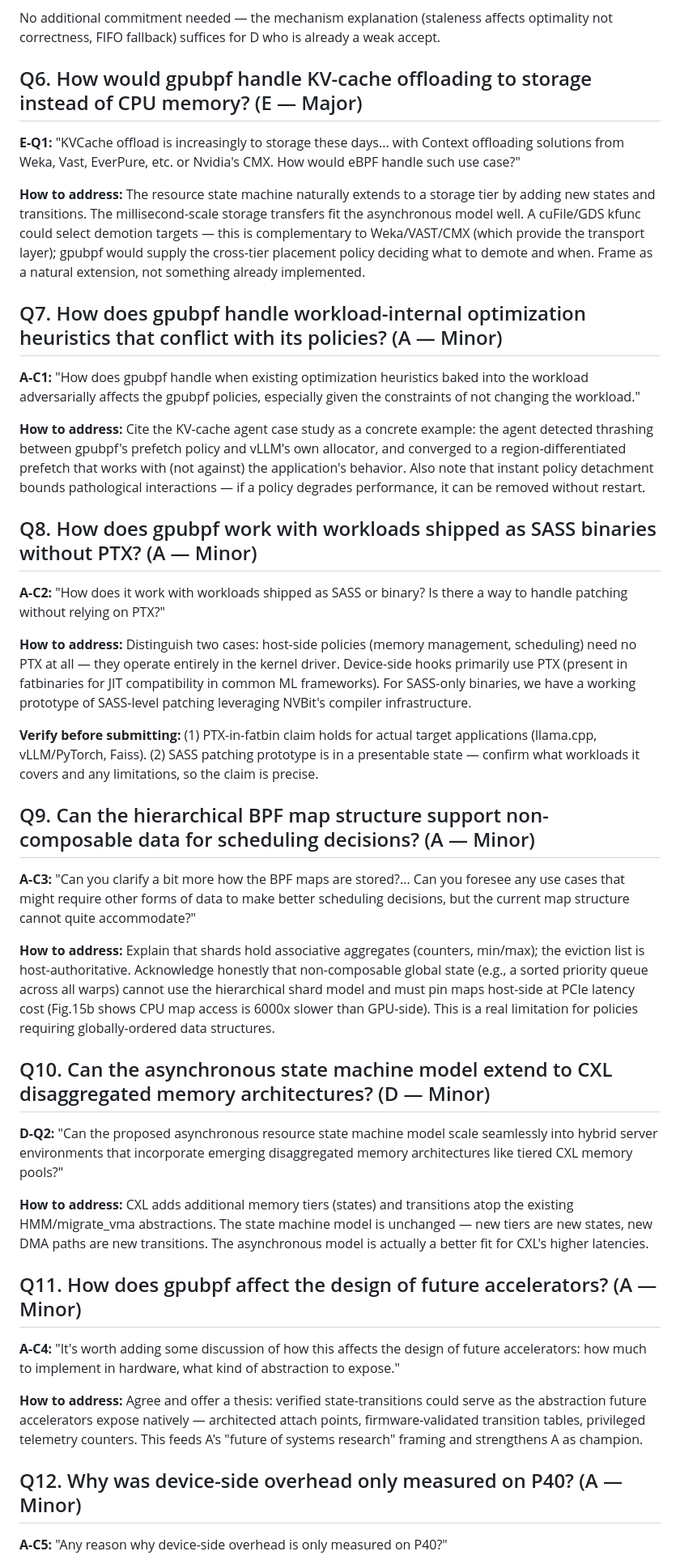
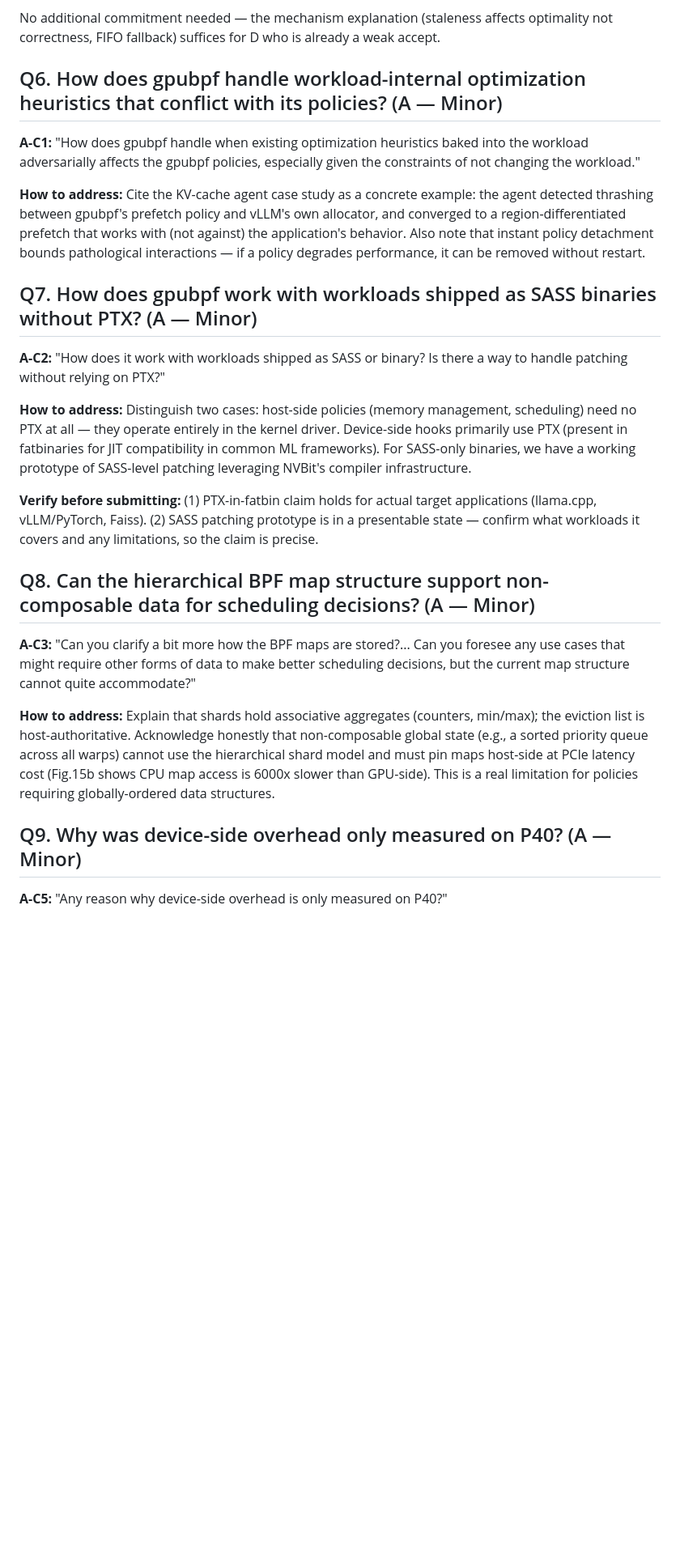
Before and after one commit to yunwei37/gpu-ext-paper, a Markdown page: asplos-27-rebuttal/rebuttal.md, the part around one of its changes. Shown at 81% size. Drawn GitHub-style; blank space fills up the shorter version.

```diff
--- a/asplos-27-rebuttal/rebuttal.md
+++ b/asplos-27-rebuttal/rebuttal.md
@@ -67,19 +67,13 @@ For D's isolation question: describe the path to per-tenant isolation — per-cg
 
 No additional commitment needed — the mechanism explanation (staleness affects optimality not correctness, FIFO fallback) suffices for D who is already a weak accept.
 
-## Q6. How would gpubpf handle KV-cache offloading to storage instead of CPU memory? (E — Major)
-
-**E-Q1:** "KVCache offload is increasingly to storage these days... with Context offloading solutions from Weka, Vast, EverPure, etc. or Nvidia's CMX. How would eBPF handle such use case?"
-
-**How to address:** The resource state machine naturally extends to a storage tier by adding new states and transitions. The millisecond-scale storage transfers fit the asynchronous model well. A cuFile/GDS kfunc could select demotion targets — this is complementary to Weka/VAST/CMX (which provide the transport layer); gpubpf would supply the cross-tier placement policy deciding what to demote and when. Frame as a natural extension, not something already implemented.
-
-## Q7. How does gpubpf handle workload-internal optimization heuristics that conflict with its policies? (A — Minor)
+## Q6. How does gpubpf handle workload-internal optimization heuristics that conflict with its policies? (A — Minor)
 
 **A-C1:** "How does gpubpf handle when existing optimization heuristics baked into the workload adversarially affects the gpubpf policies, especially given the constraints of not changing the workload."
 
 **How to address:** Cite the KV-cache agent case study as a concrete example: the agent detected thrashing between gpubpf's prefetch policy and vLLM's own allocator, and converged to a region-differentiated prefetch that works with (not against) the application's behavior. Also note that instant policy detachment bounds pathological interactions — if a policy degrades performance, it can be removed without restart.
 
-## Q8. How does gpubpf work with workloads shipped as SASS binaries without PTX? (A — Minor)
+## Q7. How does gpubpf work with workloads shipped as SASS binaries without PTX? (A — Minor)
 
 **A-C2:** "How does it work with workloads shipped as SASS or binary? Is there a way to handle patching without relying on PTX?"
 
@@ -87,25 +81,13 @@ No additional commitment needed — the mechanism explanation (staleness affects
 
 **Verify before submitting:** (1) PTX-in-fatbin claim holds for actual target applications (llama.cpp, vLLM/PyTorch, Faiss). (2) SASS patching prototype is in a presentable state — confirm what workloads it covers and any limitations, so the claim is precise.
 
-## Q9. Can the hierarchical BPF map structure support non-composable data for scheduling decisions? (A — Minor)
+## Q8. Can the hierarchical BPF map structure support non-composable data for scheduling decisions? (A — Minor)
 
 **A-C3:** "Can you clarify a bit more how the BPF maps are stored?... Can you foresee any use cases that might require other forms of data to make better scheduling decisions, but the current map structure cannot quite accommodate?"
 
 **How to address:** Explain that shards hold associative aggregates (counters, min/max); the eviction list is host-authoritative. Acknowledge honestly that non-composable global state (e.g., a sorted priority queue across all warps) cannot use the hierarchical shard model and must pin maps host-side at PCIe latency cost (Fig.15b shows CPU map access is 6000x slower than GPU-side). This is a real limitation for policies requiring globally-ordered data structures.
 
-## Q10. Can the asynchronous state machine model extend to CXL disaggregated memory architectures? (D — Minor)
-
-**D-Q2:** "Can the proposed asynchronous resource state machine model scale seamlessly into hybrid server environments that incorporate emerging disaggregated memory architectures like tiered CXL memory pools?"
-
-**How to address:** CXL adds additional memory tiers (states) and transitions atop the existing HMM/migrate_vma abstractions. The state machine model is unchanged — new tiers are new states, new DMA paths are new transitions. The asynchronous model is actually a better fit for CXL's higher latencies.
-
-## Q11. How does gpubpf affect the design of future accelerators? (A — Minor)
-
-**A-C4:** "It's worth adding some discussion of how this affects the design of future accelerators: how much to implement in hardware, what kind of abstraction to expose."
-
-**How to address:** Agree and offer a thesis: verified state-transitions could serve as the abstraction future accelerators expose natively — architected attach points, firmware-validated transition tables, privileged telemetry counters. This feeds A's "future of systems research" framing and strengthens A as champion.
-
-## Q12. Why was device-side overhead only measured on P40? (A — Minor)
+## Q9. Why was device-side overhead only measured on P40? (A — Minor)
 
 **A-C5:** "Any reason why device-side overhead is only measured on P40?"
 
```
Also changed, not shown: other parts of asplos-27-rebuttal/rebuttal.md (+14 -4 lines).
